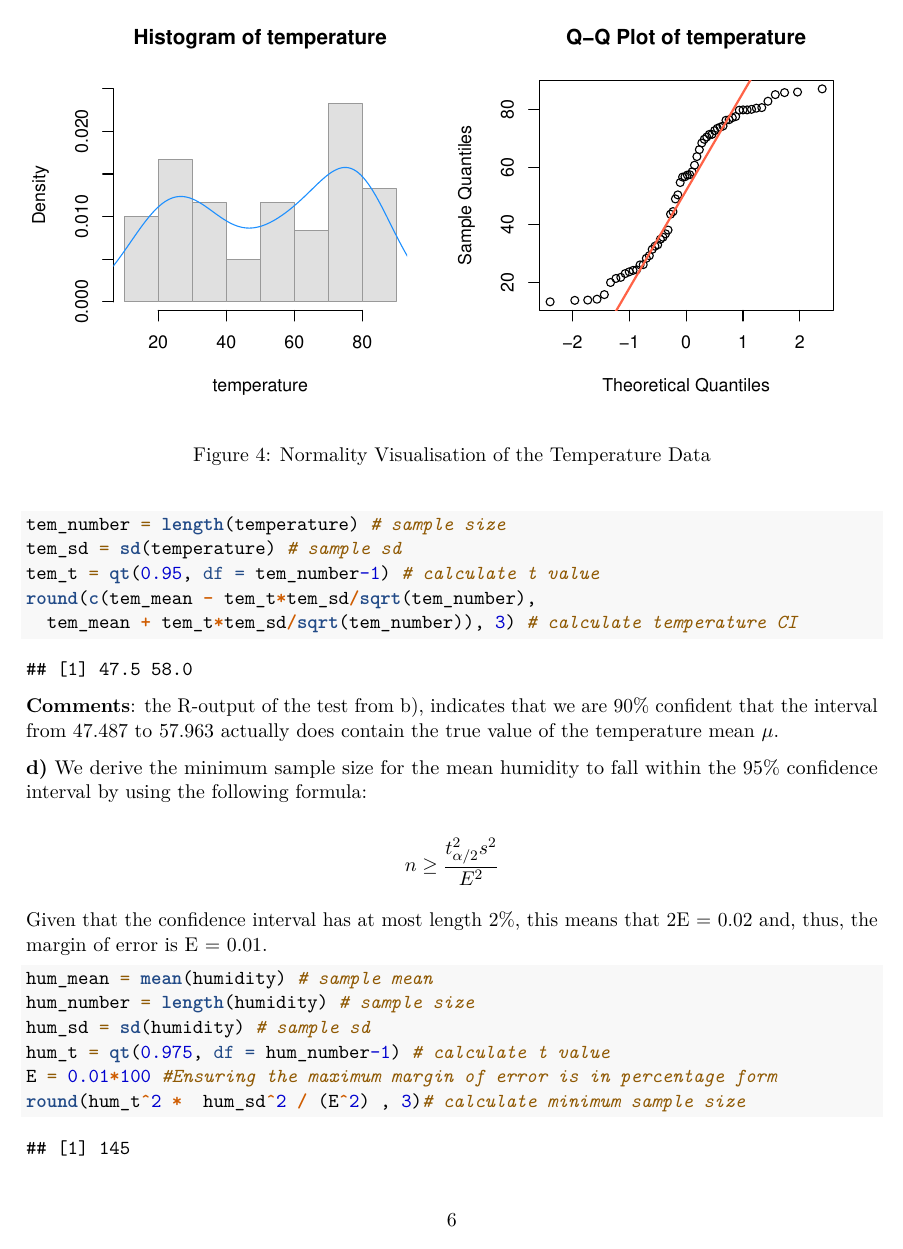
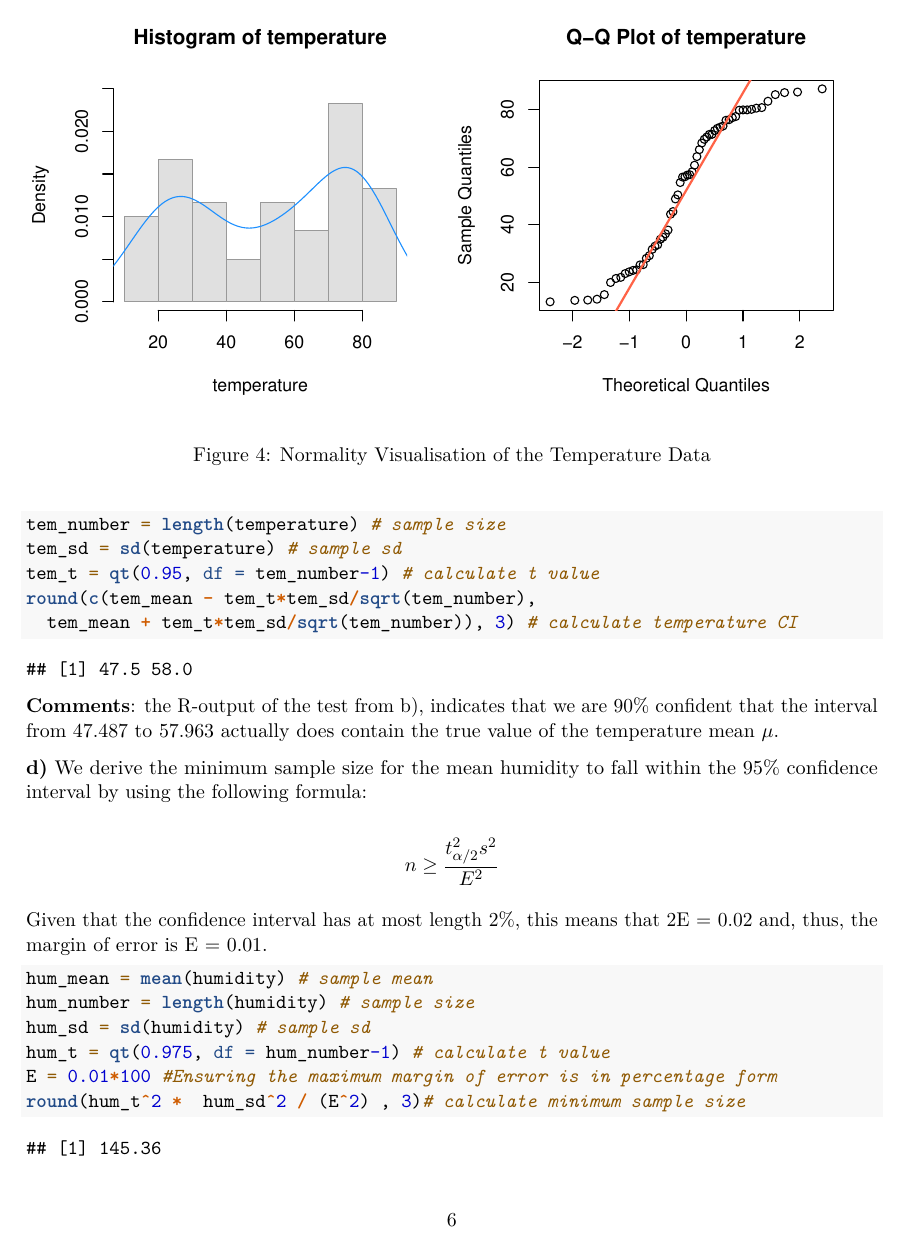
Before and after one commit to matteorapa/sso-15, an R Markdown document (Assignment One/Ass1_22 Sep_v2.Rmd): page 6 of 9. Rendered offline with R 4.5, knitr and Pandoc, then LaTeX, with nearby package versions.

Commit message:
Rounded 1.3

````diff
--- a/Assignment One/Ass1_22 Sep_KW.Rmd
+++ b/Assignment One/Ass1_22 Sep_v2.Rmd
@@ -277,6 +277,10 @@
 
 Given that the confidence interval has at most length 2%, this means that 2E = 0.02 and, thus, the margin of error is E = 0.01.
 
+```{r, include=FALSE}
+options("digits" = 5)
+```
+
 
 ```{r}
 hum_mean = mean(humidity) # sample mean
````
Also changed, not shown: Assignment One/Ass1_22-Sep_KW.pdf (deleted), Assignment One/Ass1_22-Sep_v2.pdf (added), Assignment One/Ass1_22 Sep_v2.Rmd (4 more changed lines), 1 other file.
